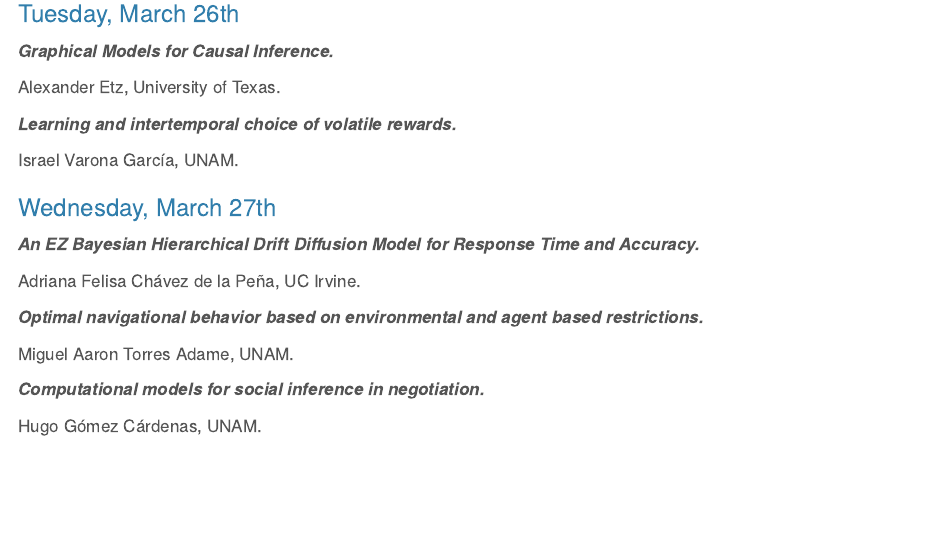
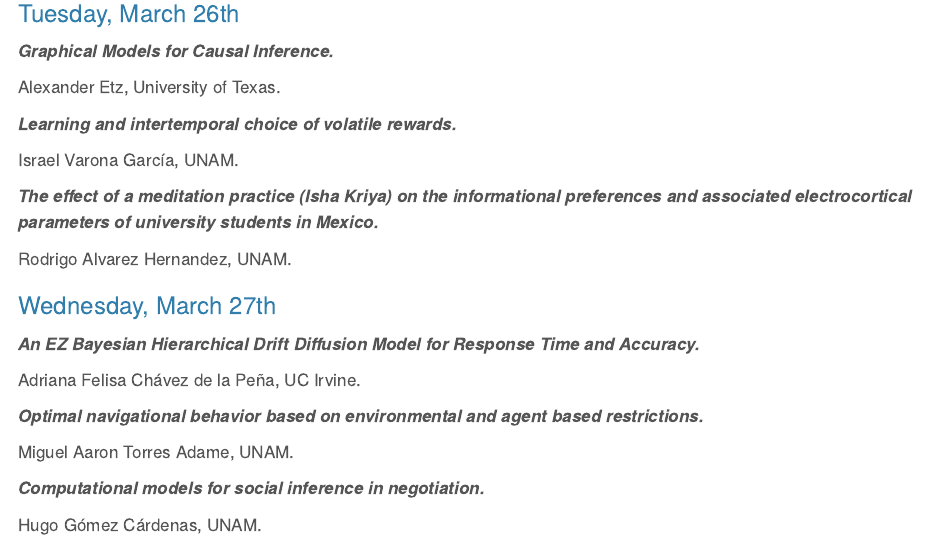
Before and after one commit to Christian-F-Badillo/Fourth-Meeting-on-Bayesian-Cognitive-Modeling, a Quarto document (index.qmd): the page in a window 1100 px wide, from 480 px down. Rendered offline with R 4.5, knitr and Pandoc in place of Quarto, with nearby package versions.

Commit message:
Add Ponent Rodrigo

```diff
--- a/index.qmd
+++ b/index.qmd
@@ -36,6 +36,10 @@ Alexander Etz, University of Texas.
 ***Learning and intertemporal choice of volatile rewards.***
 
 Israel Varona García, UNAM.
+
+***The effect of a meditation practice (Isha Kriya) on the informational preferences and associated electrocortical parameters of university students in Mexico.***
+
+Rodrigo Alvarez Hernandez, UNAM.
 
 ### Wednesday, March 27th
 
```
Also changed, not shown: docs/search.json, 3 other files.
